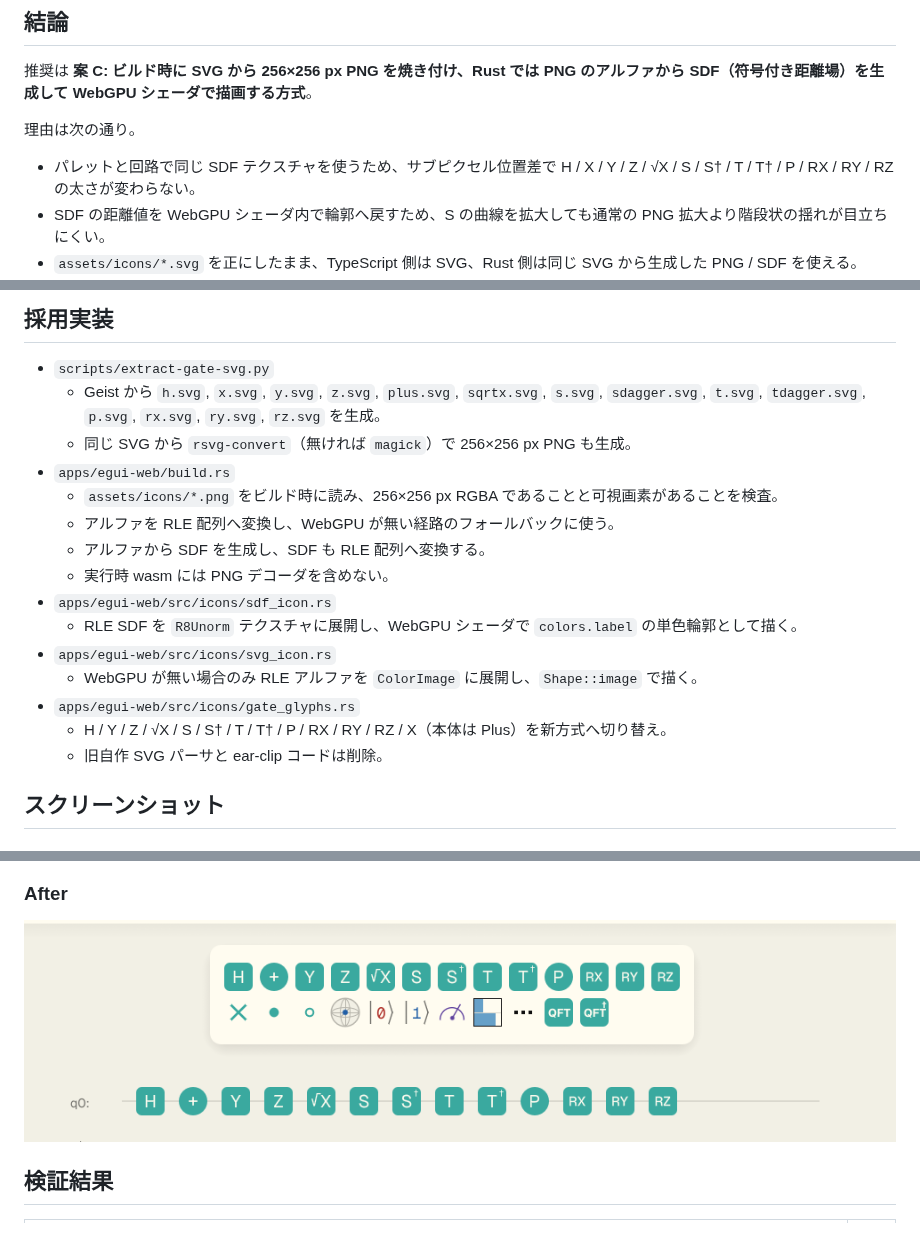
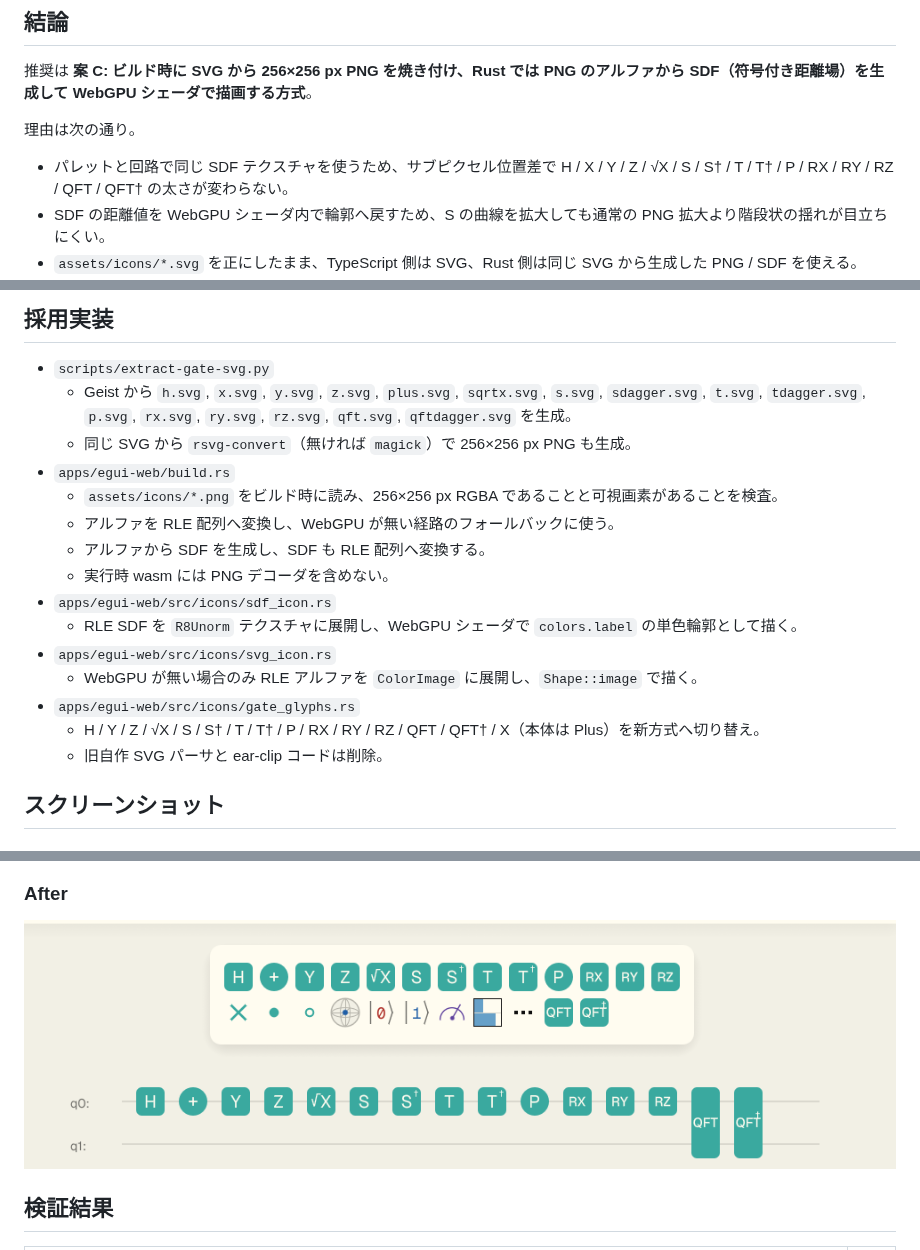
Before and after one commit to qniapp/qni-webgpu, a Markdown page: docs/icon-rendering-decision.md, 3 parts joined by grey strips. Drawn GitHub-style; pictures changed too: docs/icon-rendering-after.png.

Commit message:
feat(egui-web): render QFT labels with SDF

```diff
--- a/docs/icon-rendering-decision.md
+++ b/docs/icon-rendering-decision.md
@@ -6,7 +6,7 @@
 
 理由は次の通り。
 
-- パレットと回路で同じ SDF テクスチャを使うため、サブピクセル位置差で H / X / Y / Z / √X / S / S† / T / T† / P / RX / RY / RZ の太さが変わらない。
+- パレットと回路で同じ SDF テクスチャを使うため、サブピクセル位置差で H / X / Y / Z / √X / S / S† / T / T† / P / RX / RY / RZ / QFT / QFT† の太さが変わらない。
 - SDF の距離値を WebGPU シェーダ内で輪郭へ戻すため、S の曲線を拡大しても通常の PNG 拡大より階段状の揺れが目立ちにくい。
 - `assets/icons/*.svg` を正にしたまま、TypeScript 側は SVG、Rust 側は同じ SVG から生成した PNG / SDF を使える。
 - 実行時の SVG パーサ、PNG デコーダ、フォント抽出器を wasm に入れないため、`resvg` 案より wasm サイズを抑えられる。
@@ -43,7 +43,7 @@
 ## 採用実装
 
 - `scripts/extract-gate-svg.py`
-  - Geist から `h.svg`, `x.svg`, `y.svg`, `z.svg`, `plus.svg`, `sqrtx.svg`, `s.svg`, `sdagger.svg`, `t.svg`, `tdagger.svg`, `p.svg`, `rx.svg`, `ry.svg`, `rz.svg` を生成。
+  - Geist から `h.svg`, `x.svg`, `y.svg`, `z.svg`, `plus.svg`, `sqrtx.svg`, `s.svg`, `sdagger.svg`, `t.svg`, `tdagger.svg`, `p.svg`, `rx.svg`, `ry.svg`, `rz.svg`, `qft.svg`, `qftdagger.svg` を生成。
   - 同じ SVG から `rsvg-convert`（無ければ `magick`）で 256×256 px PNG も生成。
 - `apps/egui-web/build.rs`
   - `assets/icons/*.png` をビルド時に読み、256×256 px RGBA であることと可視画素があることを検査。
@@ -55,7 +55,7 @@
 - `apps/egui-web/src/icons/svg_icon.rs`
   - WebGPU が無い場合のみ RLE アルファを `ColorImage` に展開し、`Shape::image` で描く。
 - `apps/egui-web/src/icons/gate_glyphs.rs`
-  - H / Y / Z / √X / S / S† / T / T† / P / RX / RY / RZ / X（本体は Plus）を新方式へ切り替え。
+  - H / Y / Z / √X / S / S† / T / T† / P / RX / RY / RZ / QFT / QFT† / X（本体は Plus）を新方式へ切り替え。
   - 旧自作 SVG パーサと ear-clip コードは削除。
 
 ## スクリーンショット
```
Also changed, not shown: other parts of docs/icon-rendering-decision.md (+2 -2 lines), docs/egui-web.md (+2 -2 lines), h-palette-vs-circuit.png, 12 other files.
